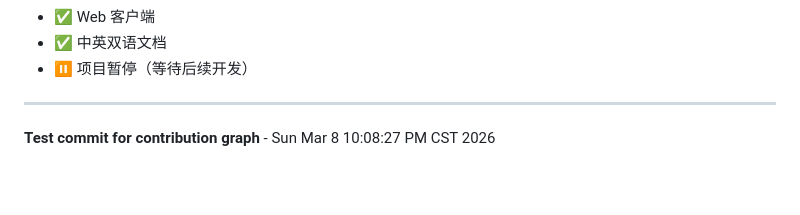
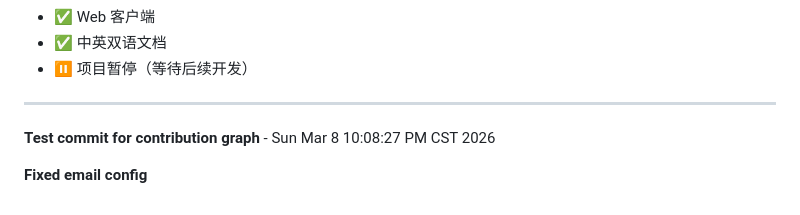
Before and after one commit to hanhy/openmouth, a Markdown page: README.md, the part around the change. Rendered like a GitHub page; blank space fills up the shorter version.

Commit message:
fix: correct git email configuration

```diff
--- a/README.md
+++ b/README.md
@@ -361,3 +361,5 @@ MIT
 
 ---
 **Test commit for contribution graph** - Sun Mar  8 10:08:27 PM CST 2026
+
+**Fixed email config**
```
